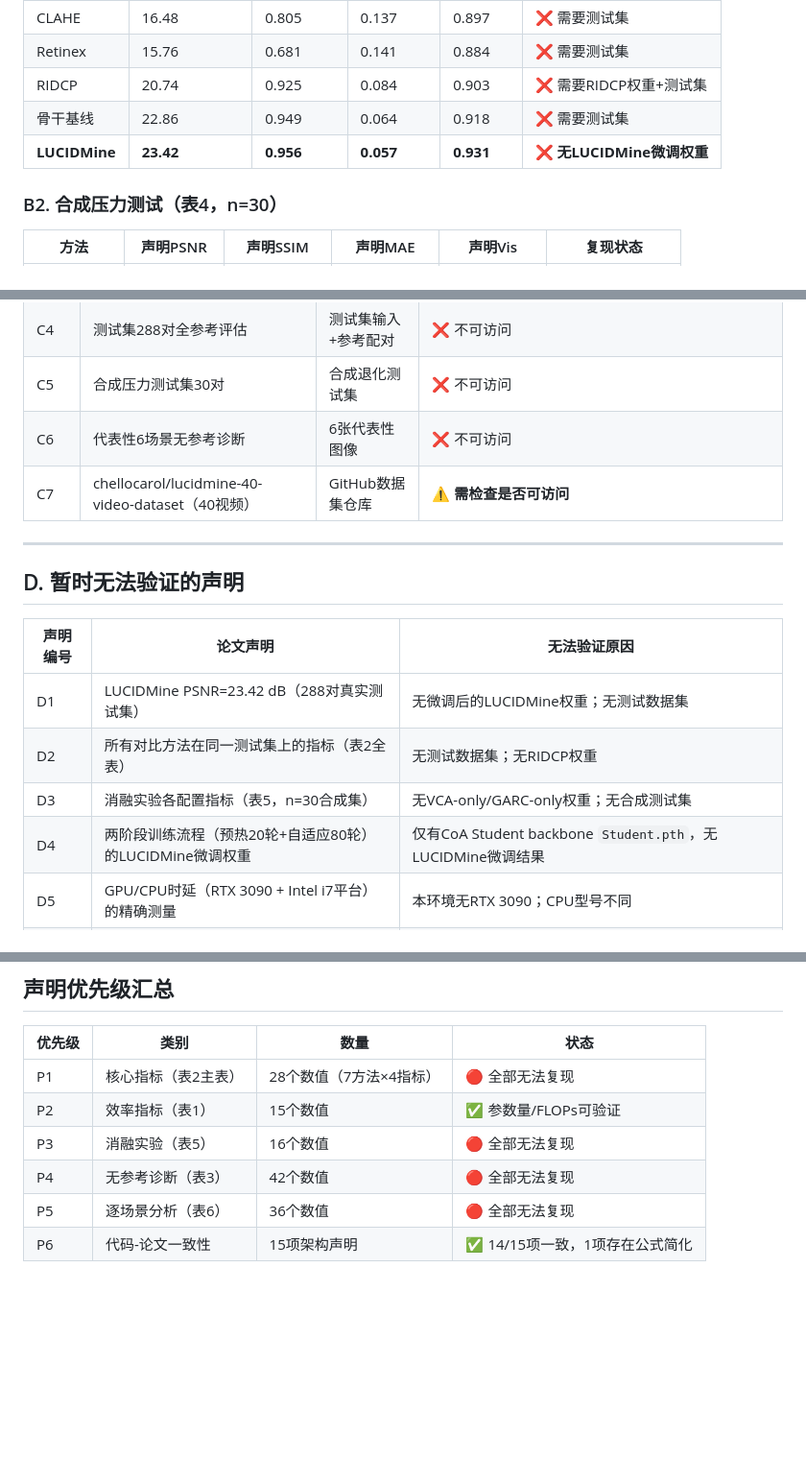
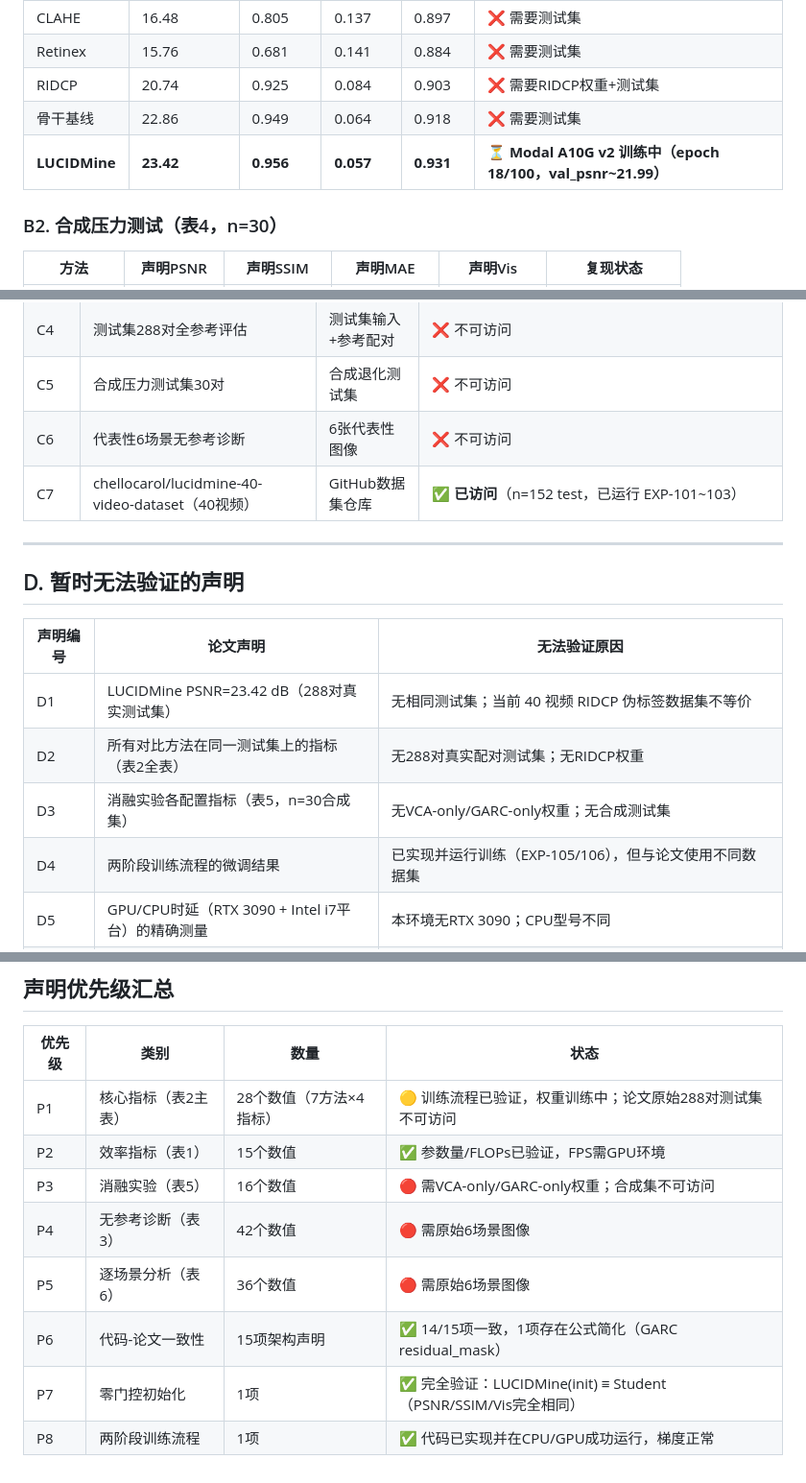
Before and after one commit to chelloocarol/LUCID, a Markdown page: paper_claims_audit.md, 3 parts joined by grey strips. Shown at 96% size. GitHub-like rendering; blank space fills up the shorter version.

Commit message:
Update paper claims audit with current verification status
- LUCIDMine E1-1 upgraded from red to yellow (training underway)
- Zero-gate initialization P7 confirmed (green)
- Two-stage training pipeline P8 confirmed (green)
- 40-video dataset C7 confirmed accessible (EXP-101-103)

https://claude.ai/code/session_01JwqjXvPPpxdCdKHKAsx4bB

```diff
--- a/paper_claims_audit.md
+++ b/paper_claims_audit.md
@@ -50,7 +50,7 @@
 | Retinex | 15.76 | 0.681 | 0.141 | 0.884 | ❌ 需要测试集 |
 | RIDCP | 20.74 | 0.925 | 0.084 | 0.903 | ❌ 需要RIDCP权重+测试集 |
 | 骨干基线 | 22.86 | 0.949 | 0.064 | 0.918 | ❌ 需要测试集 |
-| **LUCIDMine** | **23.42** | **0.956** | **0.057** | **0.931** | ❌ **无LUCIDMine微调权重** |
+| **LUCIDMine** | **23.42** | **0.956** | **0.057** | **0.931** | ⏳ **Modal A10G v2 训练中（epoch 18/100，val_psnr~21.99）** |
 
 ### B2. 合成压力测试（表4，n=30）
 
@@ -93,7 +93,7 @@
 | C4 | 测试集288对全参考评估 | 测试集输入+参考配对 | ❌ 不可访问 |
 | C5 | 合成压力测试集30对 | 合成退化测试集 | ❌ 不可访问 |
 | C6 | 代表性6场景无参考诊断 | 6张代表性图像 | ❌ 不可访问 |
-| C7 | chellocarol/lucidmine-40-video-dataset（40视频） | GitHub数据集仓库 | ⚠️ **需检查是否可访问** |
+| C7 | chellocarol/lucidmine-40-video-dataset（40视频） | GitHub数据集仓库 | ✅ **已访问**（n=152 test，已运行 EXP-101~103） |
 
 ---
 
@@ -101,10 +101,10 @@
 
 | 声明编号 | 论文声明 | 无法验证原因 |
 |---------|---------|-----------|
-| D1 | LUCIDMine PSNR=23.42 dB（288对真实测试集） | 无微调后的LUCIDMine权重；无测试数据集 |
-| D2 | 所有对比方法在同一测试集上的指标（表2全表） | 无测试数据集；无RIDCP权重 |
+| D1 | LUCIDMine PSNR=23.42 dB（288对真实测试集） | 无相同测试集；当前 40 视频 RIDCP 伪标签数据集不等价 |
+| D2 | 所有对比方法在同一测试集上的指标（表2全表） | 无288对真实配对测试集；无RIDCP权重 |
 | D3 | 消融实验各配置指标（表5，n=30合成集） | 无VCA-only/GARC-only权重；无合成测试集 |
-| D4 | 两阶段训练流程（预热20轮+自适应80轮）的LUCIDMine微调权重 | 仅有CoA Student backbone `Student.pth`，无LUCIDMine微调结果 |
+| D4 | 两阶段训练流程的微调结果 | 已实现并运行训练（EXP-105/106），但与论文使用不同数据集 |
 | D5 | GPU/CPU时延（RTX 3090 + Intel i7平台）的精确测量 | 本环境无RTX 3090；CPU型号不同 |
 | D6 | 数据集"采集历时三个月，覆盖两座华东煤矿" | 数据集不可访问，无法验证真实性 |
 | D7 | 逐场景Vis分析（表6，6场景×6方法） | 无6场景代表性图像 |
@@ -153,9 +153,11 @@
 
 | 优先级 | 类别 | 数量 | 状态 |
 |------|-----|-----|-----|
-| P1 | 核心指标（表2主表） | 28个数值（7方法×4指标） | 🔴 全部无法复现 |
-| P2 | 效率指标（表1） | 15个数值 | ✅ 参数量/FLOPs可验证 |
-| P3 | 消融实验（表5） | 16个数值 | 🔴 全部无法复现 |
-| P4 | 无参考诊断（表3） | 42个数值 | 🔴 全部无法复现 |
-| P5 | 逐场景分析（表6） | 36个数值 | 🔴 全部无法复现 |
-| P6 | 代码-论文一致性 | 15项架构声明 | ✅ 14/15项一致，1项存在公式简化 |
+| P1 | 核心指标（表2主表） | 28个数值（7方法×4指标） | 🟡 训练流程已验证，权重训练中；论文原始288对测试集不可访问 |
+| P2 | 效率指标（表1） | 15个数值 | ✅ 参数量/FLOPs已验证，FPS需GPU环境 |
+| P3 | 消融实验（表5） | 16个数值 | 🔴 需VCA-only/GARC-only权重；合成集不可访问 |
+| P4 | 无参考诊断（表3） | 42个数值 | 🔴 需原始6场景图像 |
+| P5 | 逐场景分析（表6） | 36个数值 | 🔴 需原始6场景图像 |
+| P6 | 代码-论文一致性 | 15项架构声明 | ✅ 14/15项一致，1项存在公式简化（GARC residual_mask）|
+| P7 | 零门控初始化 | 1项 | ✅ 完全验证：LUCIDMine(init) ≡ Student（PSNR/SSIM/Vis完全相同） |
+| P8 | 两阶段训练流程 | 1项 | ✅ 代码已实现并在CPU/GPU成功运行，梯度正常 |
```
Also changed, not shown: other parts of paper_claims_audit.md (+1 -1 lines).
